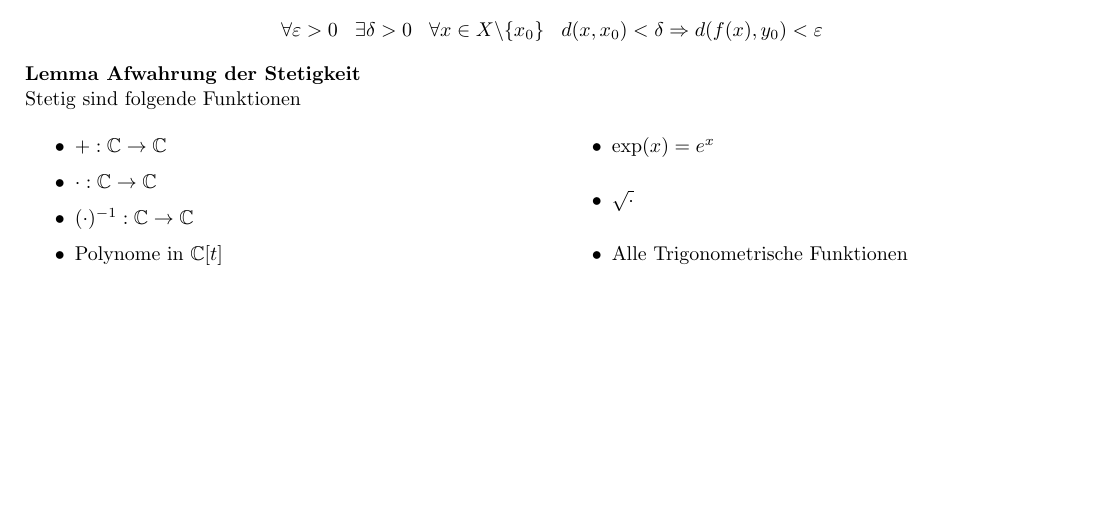
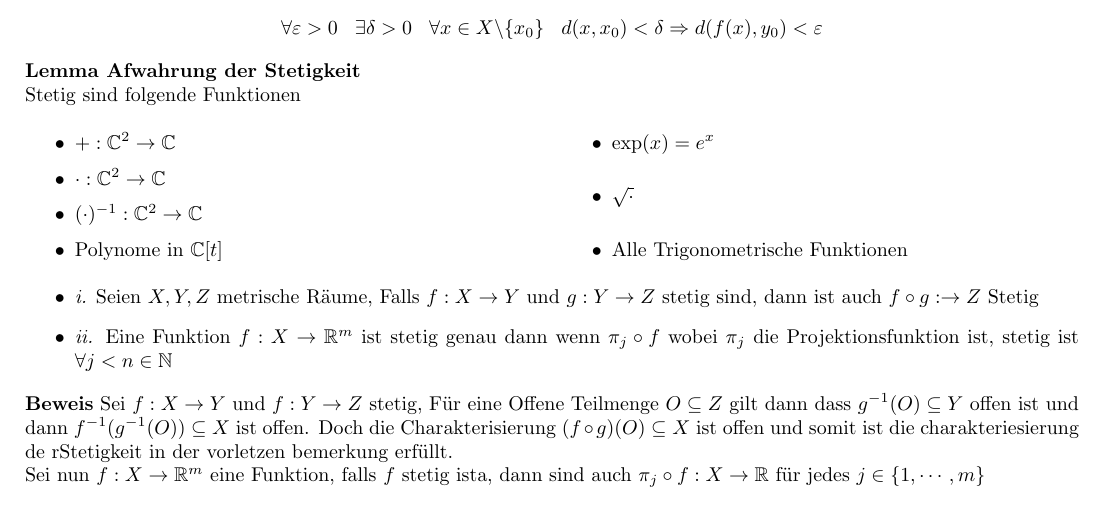
Before and after one commit to SleakStick/Notizen, a LaTeX document (AnalysisII/Einsiedler.tex): part of page 6 of 6, cut so that both start at the same text. Compiled offline with pdfLaTeX; a LaTeX package or settings file that is missing is left out.

Commit message:
Einsiedler 28.02/33:01

```diff
--- a/AnalysisII/Einsiedler.tex
+++ b/AnalysisII/Einsiedler.tex
@@ -175,13 +175,20 @@ $f^{-1}(O)$ ist also eine Offene Teilmenge von $X$.
 Stetig sind folgende Funktionen
 \begin{multicols}{2}
 \begin{itemize}
-  \item{$+:\mathbb{C}\rightarrow\mathbb{C}$}
-  \item{$\cdot:\mathbb{C}\rightarrow\mathbb{C}$}
-  \item{$(\cdot)^{-1}:\mathbb{C}\rightarrow\mathbb{C}$}
+  \item{$+:\mathbb{C}^2\rightarrow\mathbb{C}$}
+  \item{$\cdot:\mathbb{C}^2\rightarrow\mathbb{C}$}
+  \item{$(\cdot)^{-1}:\mathbb{C}^2\rightarrow\mathbb{C}$}
   \item{Polynome in $\mathbb{C}[t]$ }
   \item{$\exp(x)=e^x$}
   \item{$\sqrt{\cdot}$}
   \item{Alle Trigonometrische Funktionen}
 \end{itemize}
 \end{multicols}
+\begin{itemize}
+  \item{\textit{i.} Seien $X,Y,Z$ metrische Räume, Falls $f:X\rightarrow Y$ und $g:Y\rightarrow Z$ stetig sind, dann ist auch $f\circ g:\rightarrow Z$ Stetig}
+  \item{\textit{ii.} Eine Funktion $f:X\rightarrow \mathbb{R}^m$ ist stetig genau dann wenn $\pi_j\circ f$ wobei $\pi_j$ die Projektionsfunktion ist, stetig ist $\forall j<n\in \mathbb{N}$}
+\end{itemize}
+\textbf{Beweis} Sei $f:X\rightarrow Y$ und $f:Y\rightarrow Z$ stetig, Für eine Offene Teilmenge $O\subseteq Z$ gilt dann dass $g^{-1}(O)\subseteq Y$ offen ist und dann $f^{-1}(g^{-1}(O))\subseteq X$ ist offen. Doch die Charakterisierung $(f\circ g)(O)\subseteq X$ ist offen und somit ist die charakteriesierung de rStetigkeit in der vorletzen bemerkung erfüllt.
+\newline Sei nun $f:X\rightarrow \mathbb{R}^m$ eine Funktion, falls $f$ stetig ista, dann sind auch $\pi_j\circ f:X\rightarrow \mathbb{R}$ für jedes $j\in \left\lbrace 1,\cdots,m\right\rbrace$
+
 \end{document}
```
